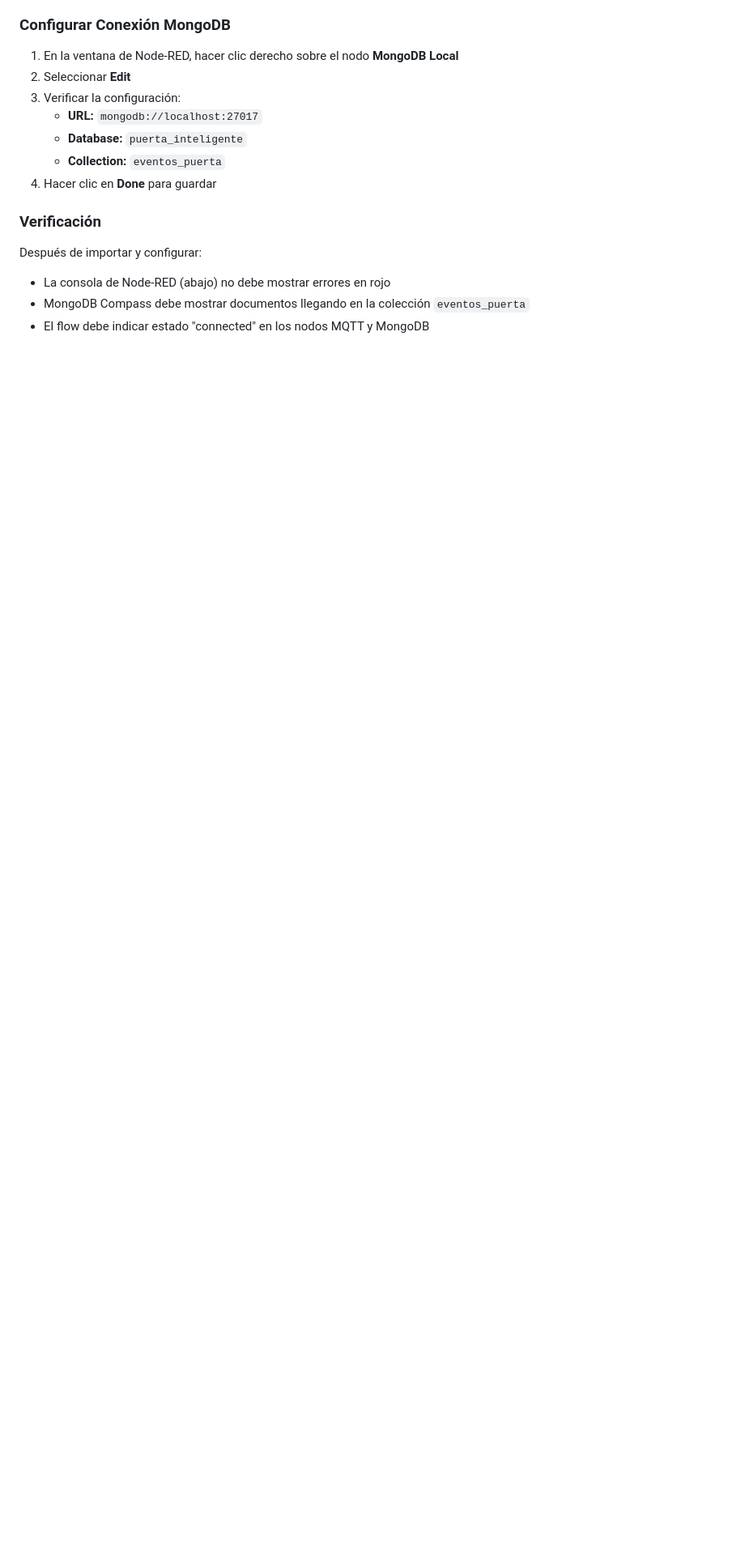
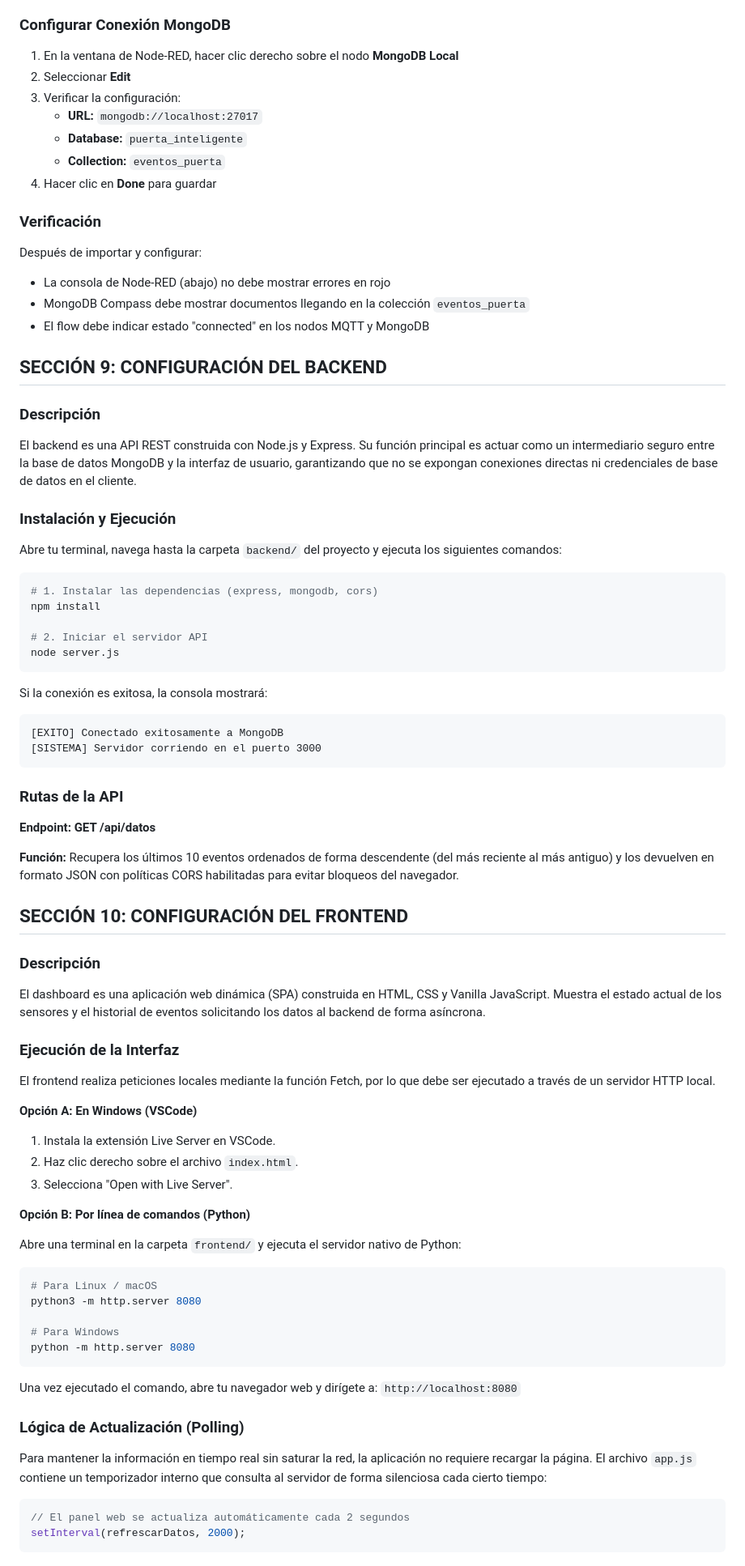
Before and after one commit to CarlosEvCode/iot-seguridad-esp32, a Markdown page: README.md, the part around the change. Shown at 81% size. Rendered like a GitHub page; blank space fills up the shorter version.

Commit message:
Backend + Frontend

````diff
--- a/README.md
+++ b/README.md
@@ -340,3 +340,71 @@ Después de importar y configurar:
 - La consola de Node-RED (abajo) no debe mostrar errores en rojo
 - MongoDB Compass debe mostrar documentos llegando en la colección `eventos_puerta`
 - El flow debe indicar estado "connected" en los nodos MQTT y MongoDB
+
+## SECCIÓN 9: CONFIGURACIÓN DEL BACKEND
+
+### Descripción
+El backend es una API REST construida con Node.js y Express. Su función principal es actuar como un intermediario seguro entre la base de datos MongoDB y la interfaz de usuario, garantizando que no se expongan conexiones directas ni credenciales de base de datos en el cliente.
+
+### Instalación y Ejecución
+Abre tu terminal, navega hasta la carpeta `backend/` del proyecto y ejecuta los siguientes comandos:
+
+```bash
+# 1. Instalar las dependencias (express, mongodb, cors)
+npm install
+
+# 2. Iniciar el servidor API
+node server.js
+```
+
+Si la conexión es exitosa, la consola mostrará:
+
+```
+[EXITO] Conectado exitosamente a MongoDB
+[SISTEMA] Servidor corriendo en el puerto 3000
+```
+
+### Rutas de la API
+
+**Endpoint: GET /api/datos**
+
+**Función:** Recupera los últimos 10 eventos ordenados de forma descendente (del más reciente al más antiguo) y los devuelven en formato JSON con políticas CORS habilitadas para evitar bloqueos del navegador.
+
+## SECCIÓN 10: CONFIGURACIÓN DEL FRONTEND
+
+### Descripción
+
+El dashboard es una aplicación web dinámica (SPA) construida en HTML, CSS y Vanilla JavaScript. Muestra el estado actual de los sensores y el historial de eventos solicitando los datos al backend de forma asíncrona.
+
+### Ejecución de la Interfaz
+
+El frontend realiza peticiones locales mediante la función Fetch, por lo que debe ser ejecutado a través de un servidor HTTP local.
+
+**Opción A: En Windows (VSCode)**
+
+1. Instala la extensión Live Server en VSCode.
+2. Haz clic derecho sobre el archivo `index.html`.
+3. Selecciona "Open with Live Server".
+
+**Opción B: Por línea de comandos (Python)**
+
+Abre una terminal en la carpeta `frontend/` y ejecuta el servidor nativo de Python:
+
+```bash
+# Para Linux / macOS
+python3 -m http.server 8080
+
+# Para Windows
+python -m http.server 8080
+```
+
+Una vez ejecutado el comando, abre tu navegador web y dirígete a: `http://localhost:8080`
+
+### Lógica de Actualización (Polling)
+
+Para mantener la información en tiempo real sin saturar la red, la aplicación no requiere recargar la página. El archivo `app.js` contiene un temporizador interno que consulta al servidor de forma silenciosa cada cierto tiempo:
+
+```javascript
+// El panel web se actualiza automáticamente cada 2 segundos
+setInterval(refrescarDatos, 2000);
+```
````
